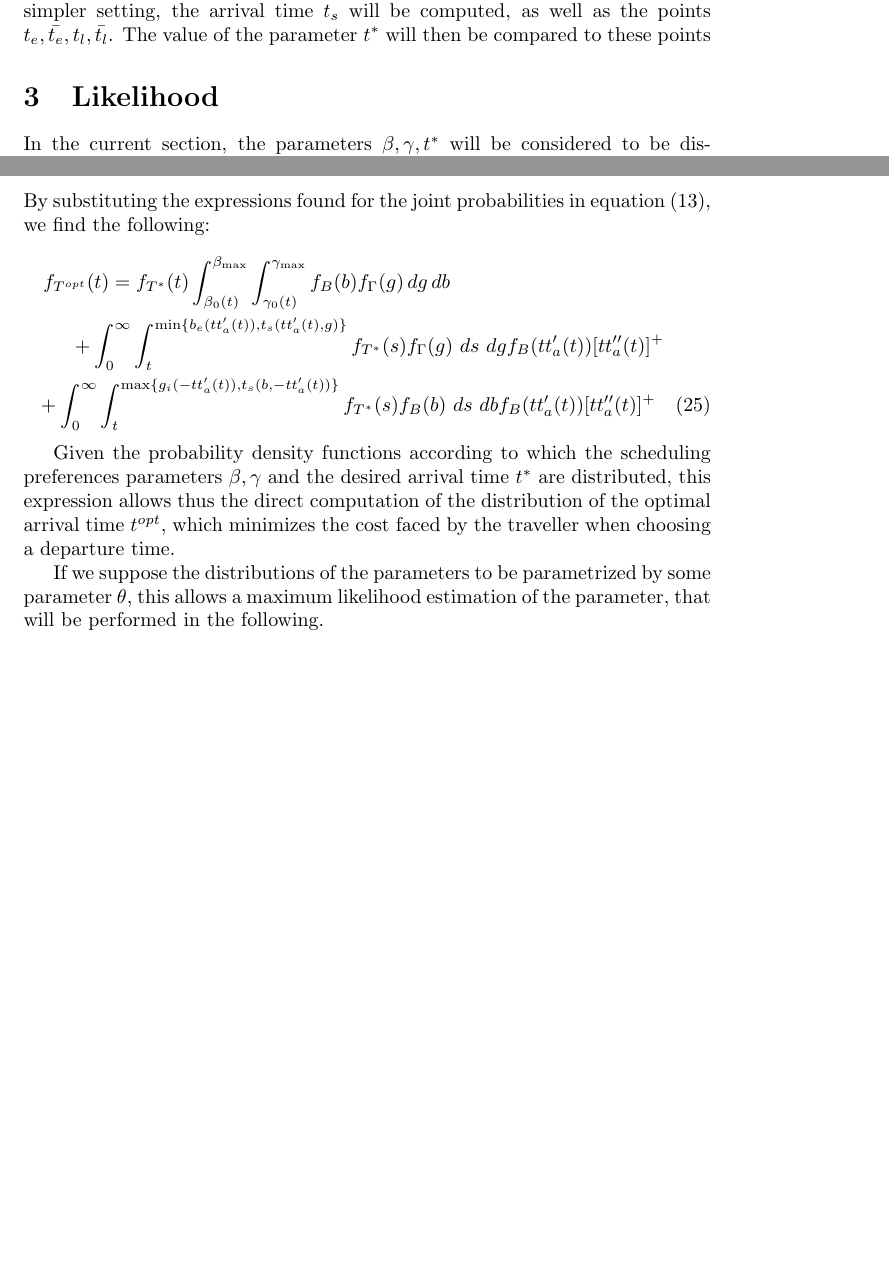
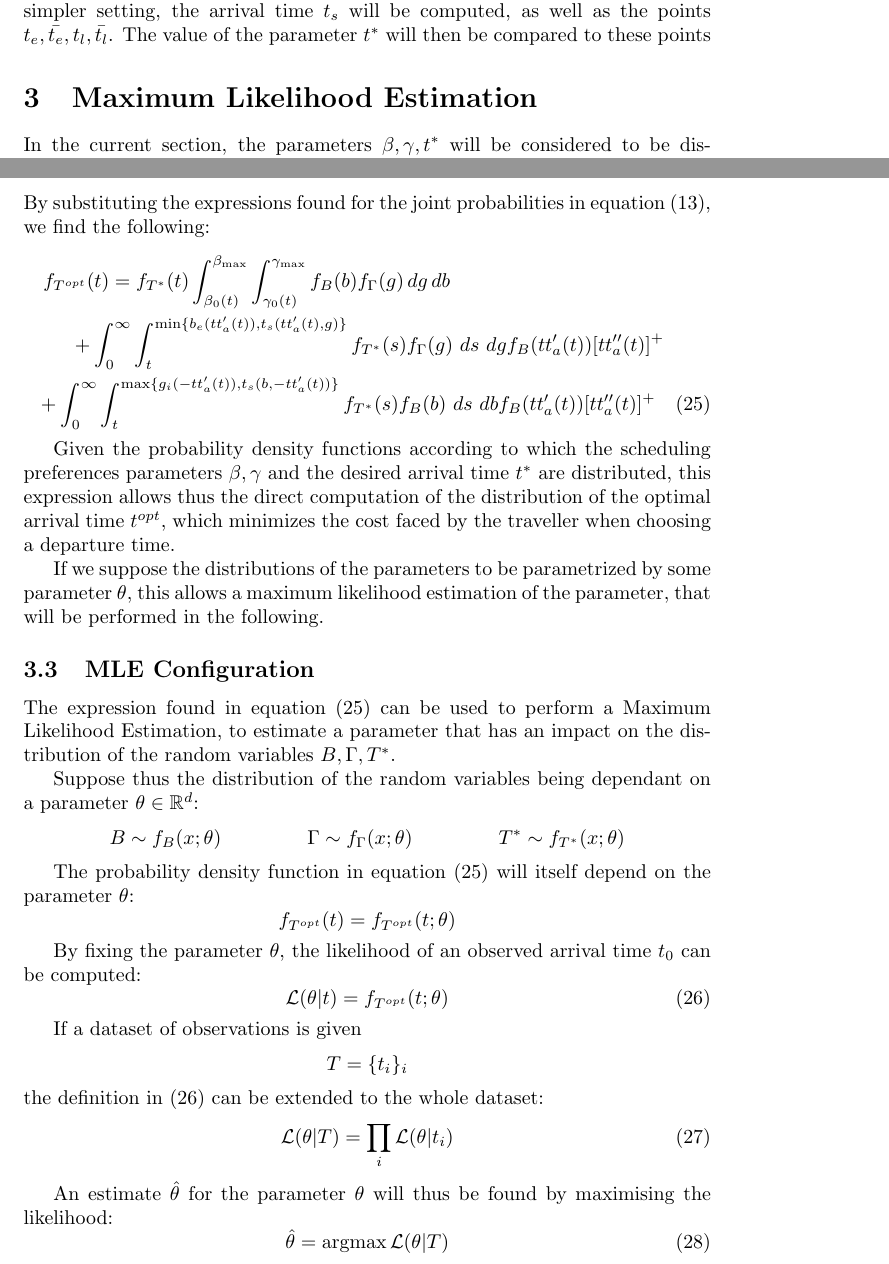
Before and after one commit to Piripuz/inverting-departure-paper, a LaTeX document (main.tex, which reads Sections/Likelihood.tex): two parts of pages 16 and 22 of 22 before the commit and two parts of pages 16 and 22 of 23 after it, joined at a grey line, cut so that both start at the same text, the shorter picture padded with empty space. Compiled offline with pdfLaTeX.

Commit message:
Added something on MLE

```diff
--- a/Sections/Likelihood.tex
+++ b/Sections/Likelihood.tex
@@ -1,4 +1,4 @@
-\section{Likelihood}
+\section{Maximum Likelihood Estimation}
 
 In the current section,
 the parameters \(\beta, \gamma, t^*\) will be considered to be distributed, according to some known distribution.
@@ -318,6 +325,7 @@ and allows us to write an expression for the probability density function of the
 By substituting the expressions found for the joint probabilities in equation~\eqref{eq:pdf-decomposed-q},
 we find the following:
 \begin{multline}
+  \label{eq:pdf-final}
     f_{T^{opt}}(t) = f_{T^*}(t)\int_{\beta_0(t)}^{\beta_{\text{max}}}\int_{\gamma_0(t)}^{\gamma_{\text{max}}}f_B(b)f_\Gamma(g)\, dg\, db \\
     + \int_0^\infty \int_t^{\min\{b_e(tt_a'(t)), t_s(tt_a'(t), g)\}}f_{T^*}(s) f_\Gamma(g)\ ds\ dg f_B(tt_a'(t)) [tt_a''(t)]^+ \\
     + \int_0^\infty \int_t^{\max\{g_i(-tt_a'(t)), t_s(b, -tt_a'(t))\}}f_{T^*}(s) f_B(b)\ ds\ db f_B(tt_a'(t)) [tt_a''(t)]^+
@@ -331,6 +339,44 @@ If we suppose the distributions of the parameters to be parametrized by some par
 this allows a maximum likelihood estimation of the parameter,
 that will be performed in the following.
 
+\subsection{MLE Configuration}
+
+The expression found in equation~\eqref{eq:pdf-final} can be used to perform a Maximum Likelihood Estimation,
+to estimate a parameter that has an impact on the distribution of the random variables \(B, \Gamma, T^*\).
+
+Suppose thus the distribution of the random variables being dependant on a parameter \(\theta \in \R^d\):
+\begin{align*}
+  B \sim f_B(x; \theta) && \Gamma \sim f_\Gamma(x; \theta) && T^* \sim f_{T^*}(x; \theta)
+\end{align*}
+
+The probability density function in equation~\eqref{eq:pdf-final} will itself depend on the parameter \(\theta\):
+\begin{equation*}
+  f_{T^{opt}}(t) = f_{T^{opt}}(t; \theta)
+\end{equation*}
+
+By fixing the parameter \(\theta\),
+the likelihood of an observed arrival time \(t_0\) can be computed:
+\begin{equation}
+  \label{eq:lik-single}
+  \mathcal{L}(\theta | t) = f_{T^{opt}}(t; \theta)
+\end{equation}
+
+If a dataset of observations is given
+\begin{equation*}
+  T = \{t_i\}_i
+\end{equation*}
+the definition in~\eqref{eq:lik-single} can be extended to the whole dataset:
+\begin{equation}
+  \label{eq:lik-final}
+  \mathcal{L}(\theta | T) = \prod_i \mathcal{L}(\theta | t_i)
+\end{equation}
+
+An estimate \(\hat{\theta}\) for the parameter \(\theta\) will thus be found by maximising the likelihood:
+\begin{equation}
+  \label{eq:max-lik}
+  \hat{\theta} = \argmax \mathcal{L}(\theta | T)
+\end{equation}
+
 %%% Local Variables:
 %%% mode: LaTeX
 %%% TeX-master: "../main"
```
Also changed, not shown: Sections/Likelihood.tex (9 more changed lines).
